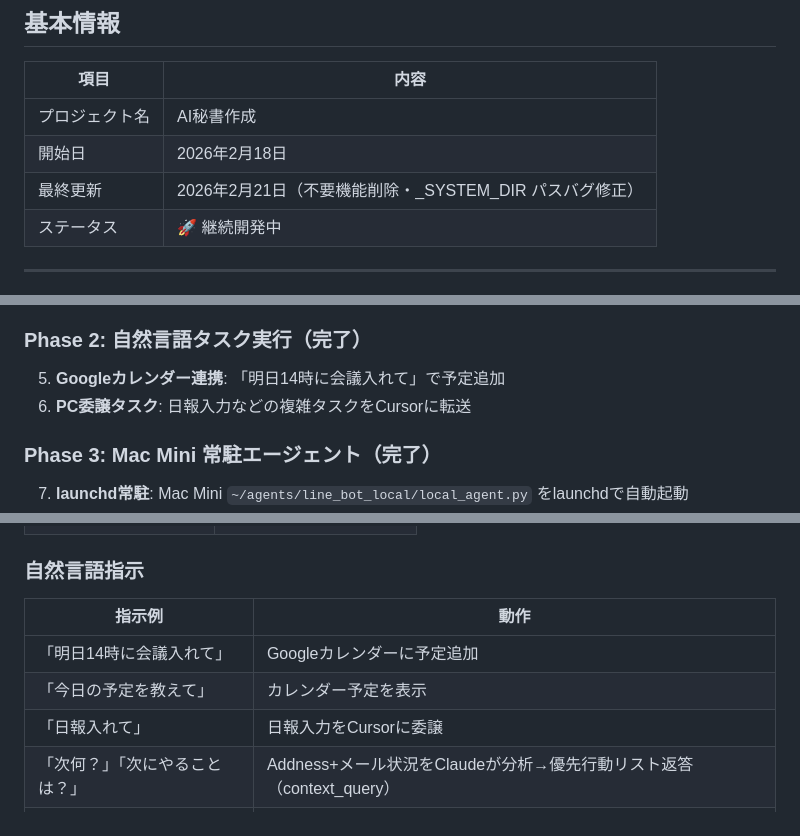
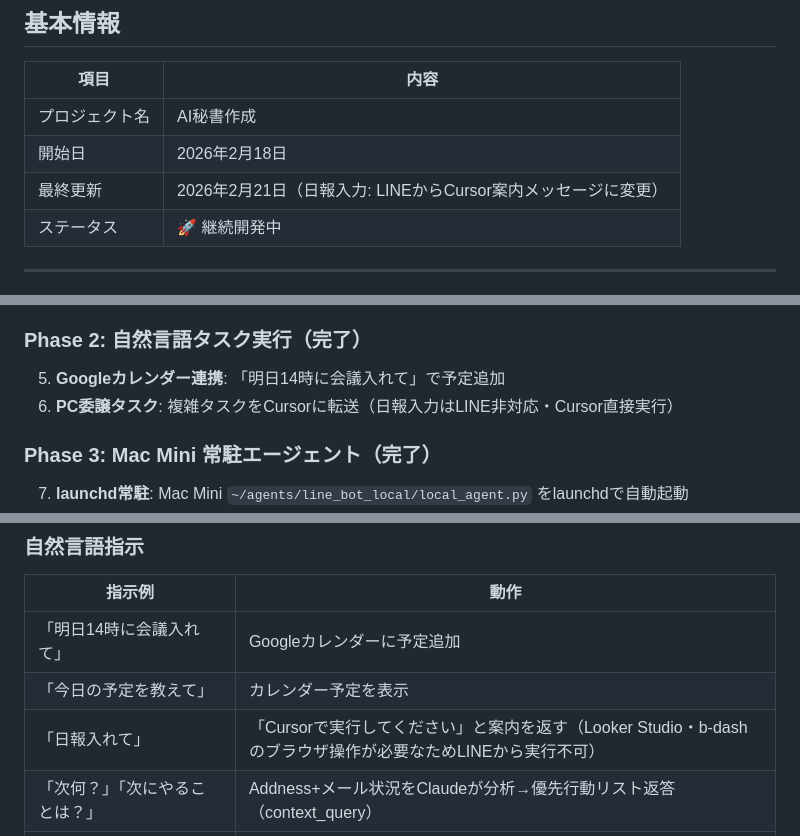
Before and after one commit to koa800/meta-banner-maker, a Markdown page: Project/AI秘書作成.md, 3 parts joined by grey strips. Rendered like a GitHub page.

Commit message:
AI秘書作成.md: 日報入力のLINE対応変更を反映
- 最終更新日を更新
- 「日報入れて」コマンドの動作説明を更新（Cursor案内メッセージ）
- Phase 2 PC委譲タスクの説明を更新
- 今後の拡張案に対応済みとして追記

Co-Authored-By: Claude Sonnet 4.6 <noreply@anthropic.com>

```diff
--- a/Project/AI秘書作成.md
+++ b/Project/AI秘書作成.md
@@ -6,7 +6,7 @@
 |------|------|
 | プロジェクト名 | AI秘書作成 |
 | 開始日 | 2026年2月18日 |
-| 最終更新 | 2026年2月21日（不要機能削除・_SYSTEM_DIR パスバグ修正） |
+| 最終更新 | 2026年2月21日（日報入力: LINEからCursor案内メッセージに変更） |
 | ステータス | 🚀 継続開発中 |
 
 ---
@@ -56,7 +56,7 @@
 
 ### Phase 2: 自然言語タスク実行（完了）
 5. **Googleカレンダー連携**: 「明日14時に会議入れて」で予定追加
-6. **PC委譲タスク**: 日報入力などの複雑タスクをCursorに転送
+6. **PC委譲タスク**: 複雑タスクをCursorに転送（日報入力はLINE非対応・Cursor直接実行）
 
 ### Phase 3: Mac Mini 常駐エージェント（完了）
 7. **launchd常駐**: Mac Mini `~/agents/line_bot_local/local_agent.py` をlaunchdで自動起動
@@ -116,7 +116,7 @@
 |--------|------|
 | 「明日14時に会議入れて」 | Googleカレンダーに予定追加 |
 | 「今日の予定を教えて」 | カレンダー予定を表示 |
-| 「日報入れて」 | 日報入力をCursorに委譲 |
+| 「日報入れて」 | 「Cursorで実行してください」と案内を返す（Looker Studio・b-dashのブラウザ操作が必要なためLINEから実行不可） |
 | 「次何？」「次にやることは？」 | Addness+メール状況をClaudeが分析→優先行動リスト返答（context_query） |
 | 「LP作成: 商品名 ターゲット」 | LP構成案+キャッチコピー3案+CTA自動生成（generate_lp_draft） |
 | 「スクリプト作成: 商品名 [タイプ]」 | 広告動画台本自動生成・フック+問題提起+CTA構成（generate_video_script） |
```
Also changed, not shown: other parts of Project/AI秘書作成.md (+1 -0 lines).
